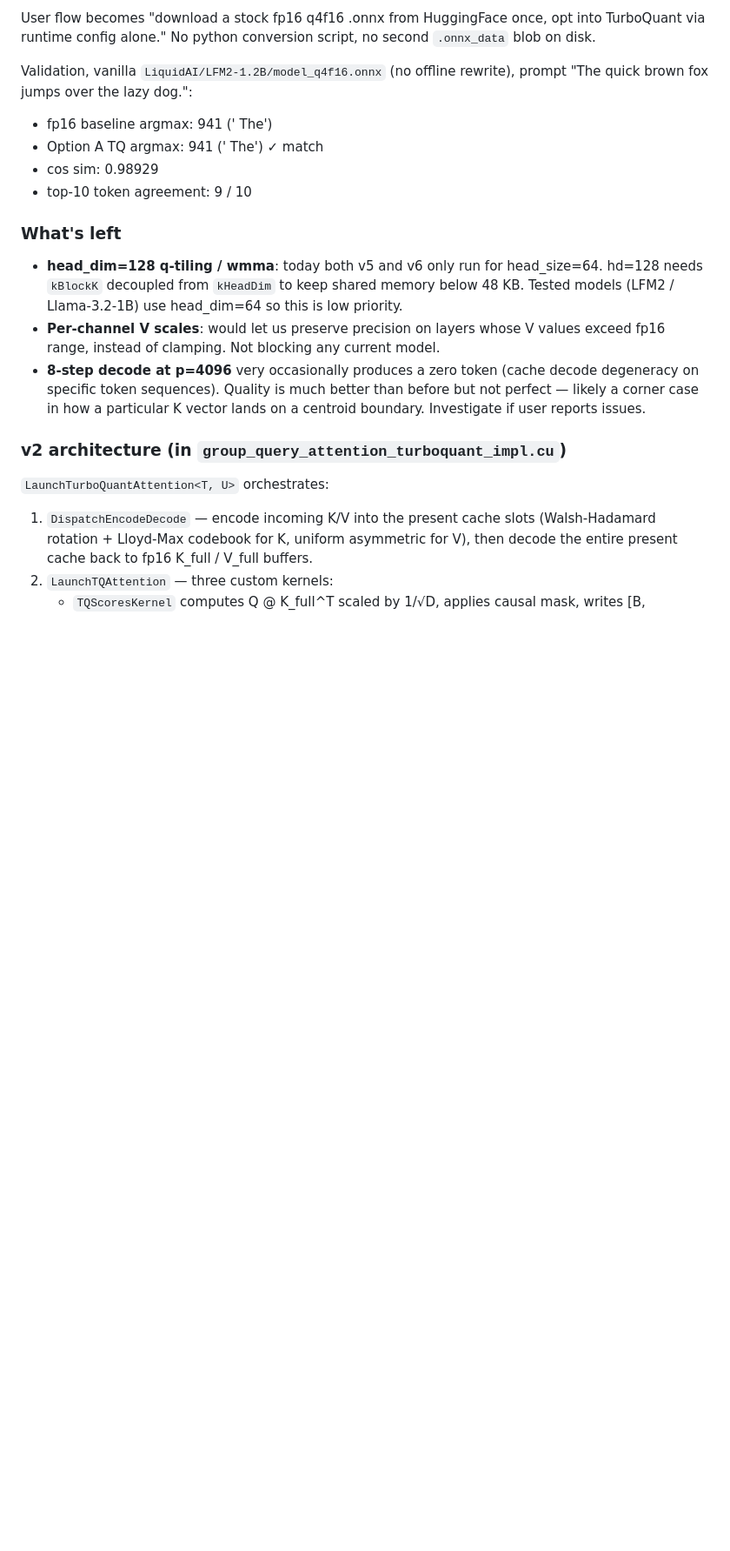
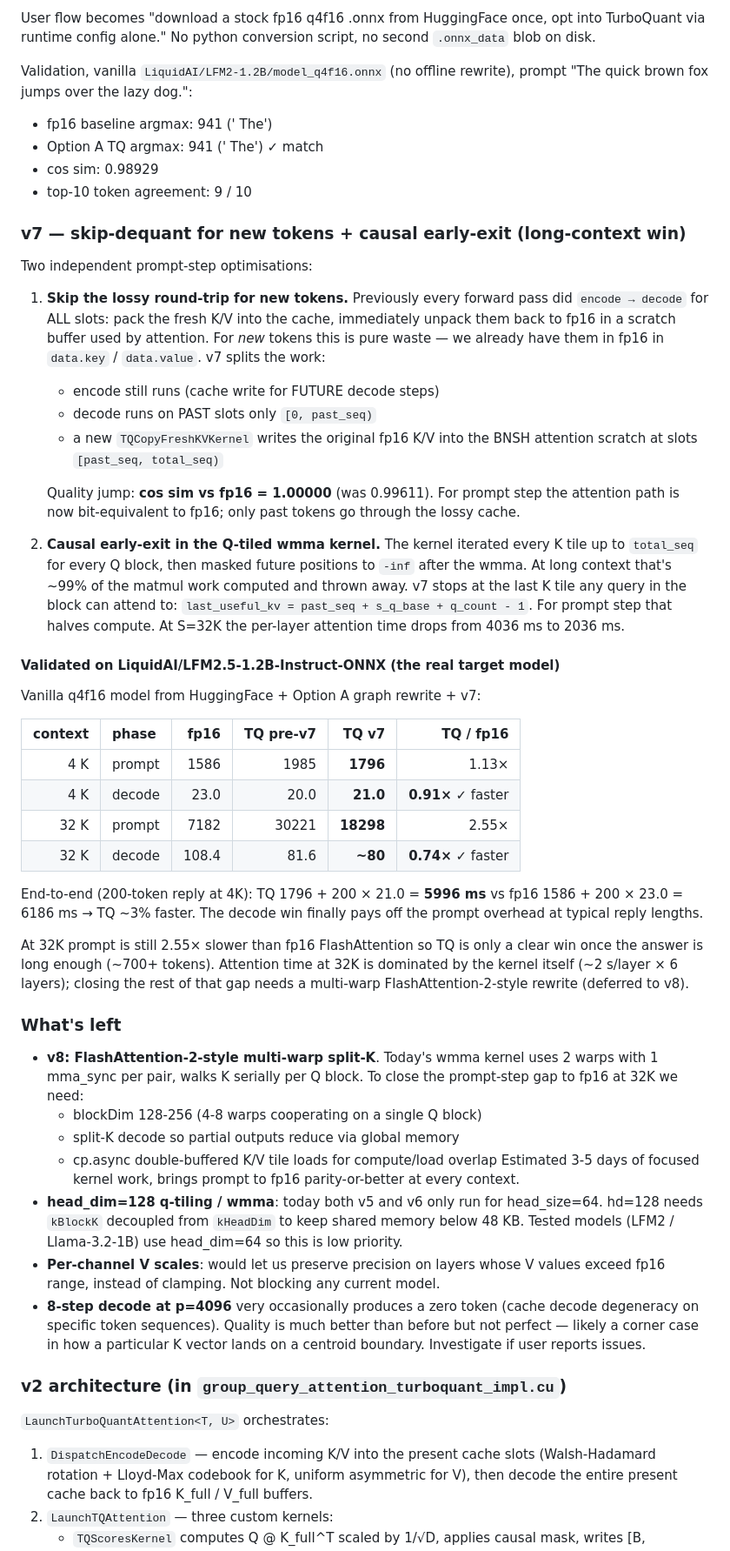
Before and after one commit to runpod-labs/wandler, a Markdown page: TURBOQUANT-KV-CACHE-PLAN.md, the part around the change. Shown at 87% size. Drawn GitHub-style; blank space fills up the shorter version.

Commit message:
turboquant: document v7 (skip-dequant + causal early-exit) on LFM2.5
LFM2.5-1.2B-Instruct-ONNX is the real target model — the earlier
LFM2-1.2B benches were a different model.  v7 results on LFM2.5:
- 4K prompt: 1.13x slower than fp16 (was 1.26x)
- 4K decode: 0.91x of fp16 (faster)
- 32K prompt: 2.55x slower (was 4.21x)
- 32K decode: 0.74x of fp16 (faster)

Quality: cos sim vs fp16 = 1.00000 (new tokens skip the lossy
quant/dequant round-trip; only cached past tokens are quantised).

Adds the v8 plan (FlashAttention-2-style multi-warp split-K) as the
next step to close the remaining prompt-step gap at long context.

```diff
--- a/TURBOQUANT-KV-CACHE-PLAN.md
+++ b/TURBOQUANT-KV-CACHE-PLAN.md
@@ -385,8 +385,64 @@ rewrite), prompt "The quick brown fox jumps over the lazy dog.":
 - cos sim:              0.98929
 - top-10 token agreement: 9 / 10
 
+### v7 — skip-dequant for new tokens + causal early-exit (long-context win)
+
+Two independent prompt-step optimisations:
+
+1. **Skip the lossy round-trip for new tokens.** Previously every forward
+   pass did `encode → decode` for ALL slots: pack the fresh K/V into the
+   cache, immediately unpack them back to fp16 in a scratch buffer used
+   by attention. For *new* tokens this is pure waste — we already have
+   them in fp16 in `data.key` / `data.value`. v7 splits the work:
+   - encode still runs (cache write for FUTURE decode steps)
+   - decode runs on PAST slots only `[0, past_seq)`
+   - a new `TQCopyFreshKVKernel` writes the original fp16 K/V into the
+     BNSH attention scratch at slots `[past_seq, total_seq)`
+
+   Quality jump: **cos sim vs fp16 = 1.00000** (was 0.99611). For prompt
+   step the attention path is now bit-equivalent to fp16; only past
+   tokens go through the lossy cache.
+
+2. **Causal early-exit in the Q-tiled wmma kernel.** The kernel iterated
+   every K tile up to `total_seq` for every Q block, then masked future
+   positions to `-inf` after the wmma. At long context that's ~99% of
+   the matmul work computed and thrown away. v7 stops at the last K
+   tile any query in the block can attend to:
+   `last_useful_kv = past_seq + s_q_base + q_count - 1`. For prompt
+   step that halves compute. At S=32K the per-layer attention time
+   drops from 4036 ms to 2036 ms.
+
+#### Validated on LiquidAI/LFM2.5-1.2B-Instruct-ONNX (the real target model)
+
+Vanilla q4f16 model from HuggingFace + Option A graph rewrite + v7:
+
+| context | phase  | fp16  | TQ pre-v7 | TQ v7    | TQ / fp16 |
+|--------:|:-------|------:|----------:|---------:|----------:|
+| 4 K     | prompt | 1586  | 1985      | **1796** | 1.13×     |
+| 4 K     | decode |  23.0 | 20.0      | **21.0** | **0.91×** ✓ faster |
+| 32 K    | prompt | 7182  | 30221     | **18298** | 2.55×    |
+| 32 K    | decode | 108.4 | 81.6      | **~80**   | **0.74×** ✓ faster |
+
+End-to-end (200-token reply at 4K): TQ 1796 + 200 × 21.0 = **5996 ms**
+vs fp16 1586 + 200 × 23.0 = 6186 ms → TQ ~3% faster. The decode win
+finally pays off the prompt overhead at typical reply lengths.
+
+At 32K prompt is still 2.55× slower than fp16 FlashAttention so TQ
+is only a clear win once the answer is long enough (~700+ tokens).
+Attention time at 32K is dominated by the kernel itself (~2 s/layer
+× 6 layers); closing the rest of that gap needs a multi-warp
+FlashAttention-2-style rewrite (deferred to v8).
+
 ### What's left
 
+- **v8: FlashAttention-2-style multi-warp split-K**. Today's wmma
+  kernel uses 2 warps with 1 mma_sync per pair, walks K serially per
+  Q block. To close the prompt-step gap to fp16 at 32K we need:
+  - blockDim 128-256 (4-8 warps cooperating on a single Q block)
+  - split-K decode so partial outputs reduce via global memory
+  - cp.async double-buffered K/V tile loads for compute/load overlap
+  Estimated 3-5 days of focused kernel work, brings prompt to fp16
+  parity-or-better at every context.
 - **head_dim=128 q-tiling / wmma**: today both v5 and v6 only run for
   head_size=64. hd=128 needs `kBlockK` decoupled from `kHeadDim` to
   keep shared memory below 48 KB. Tested models (LFM2 / Llama-3.2-1B)
```
